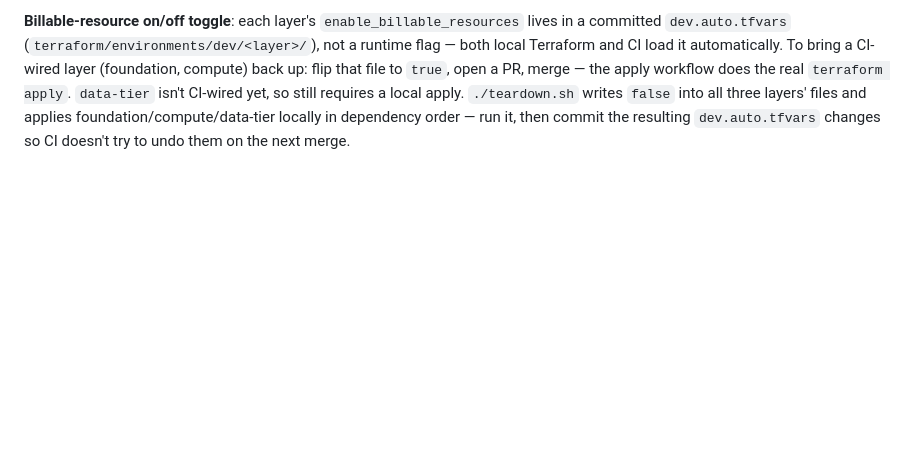
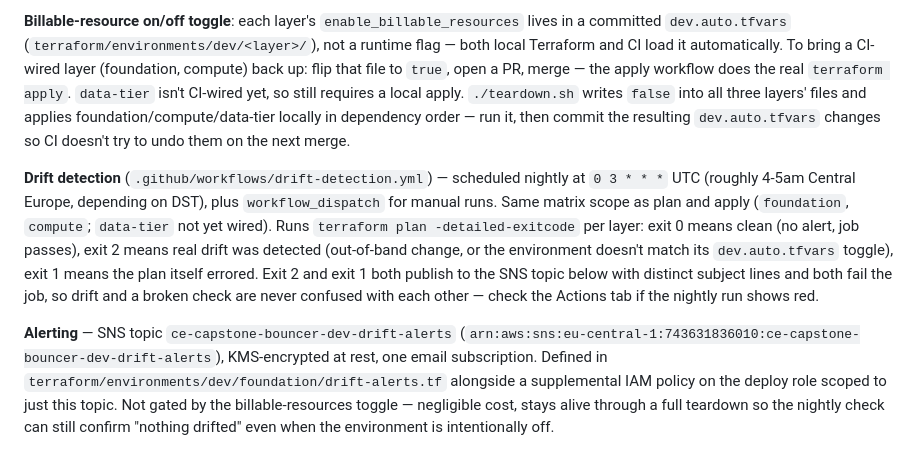
Before and after one commit to lojt-cloud/ce-capstone-Bouncer, a Markdown page: RUNBOOK.md, the part around the change. Rendered like a GitHub page; blank space fills up the shorter version.

Commit message:
docs: RUNBOOK drift-detection section

```diff
--- a/RUNBOOK.md
+++ b/RUNBOOK.md
@@ -176,3 +176,24 @@ apply`. `data-tier` isn't CI-wired yet, so still requires a local apply.
 foundation/compute/data-tier locally in dependency order — run it, then
 commit the resulting `dev.auto.tfvars` changes so CI doesn't try to undo
 them on the next merge.
+
+**Drift detection** (`.github/workflows/drift-detection.yml`) — scheduled
+nightly at `0 3 * * *` UTC (roughly 4-5am Central Europe, depending on
+DST), plus `workflow_dispatch` for manual runs. Same matrix scope as plan
+and apply (`foundation`, `compute`; `data-tier` not yet wired). Runs
+`terraform plan -detailed-exitcode` per layer: exit 0 means clean (no
+alert, job passes), exit 2 means real drift was detected (out-of-band
+change, or the environment doesn't match its `dev.auto.tfvars` toggle),
+exit 1 means the plan itself errored. Exit 2 and exit 1 both publish to
+the SNS topic below with distinct subject lines and both fail the job, so
+drift and a broken check are never confused with each other — check the
+Actions tab if the nightly run shows red.
+
+**Alerting** — SNS topic `ce-capstone-bouncer-dev-drift-alerts`
+(`arn:aws:sns:eu-central-1:743631836010:ce-capstone-bouncer-dev-drift-alerts`),
+KMS-encrypted at rest, one email subscription. Defined in
+`terraform/environments/dev/foundation/drift-alerts.tf` alongside a
+supplemental IAM policy on the deploy role scoped to just this topic. Not
+gated by the billable-resources toggle — negligible cost, stays alive
+through a full teardown so the nightly check can still confirm "nothing
+drifted" even when the environment is intentionally off.
```
